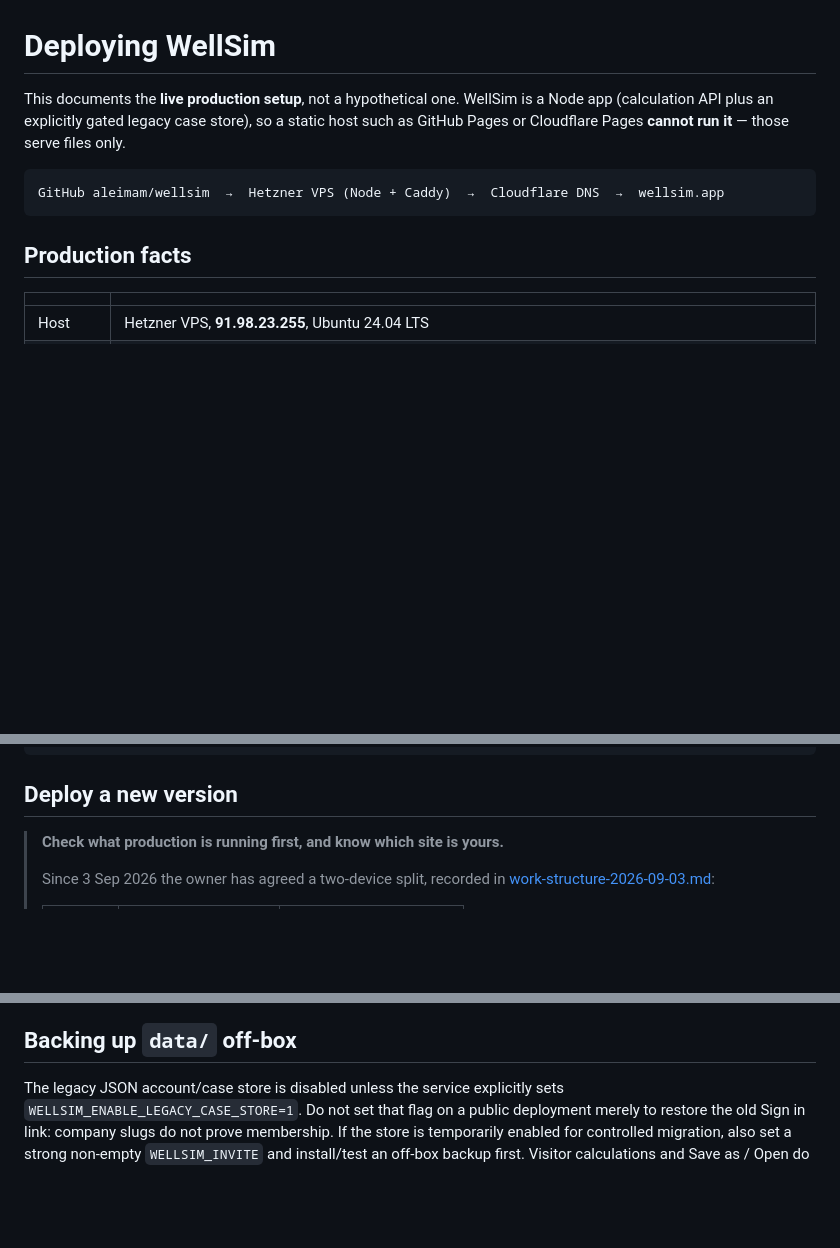
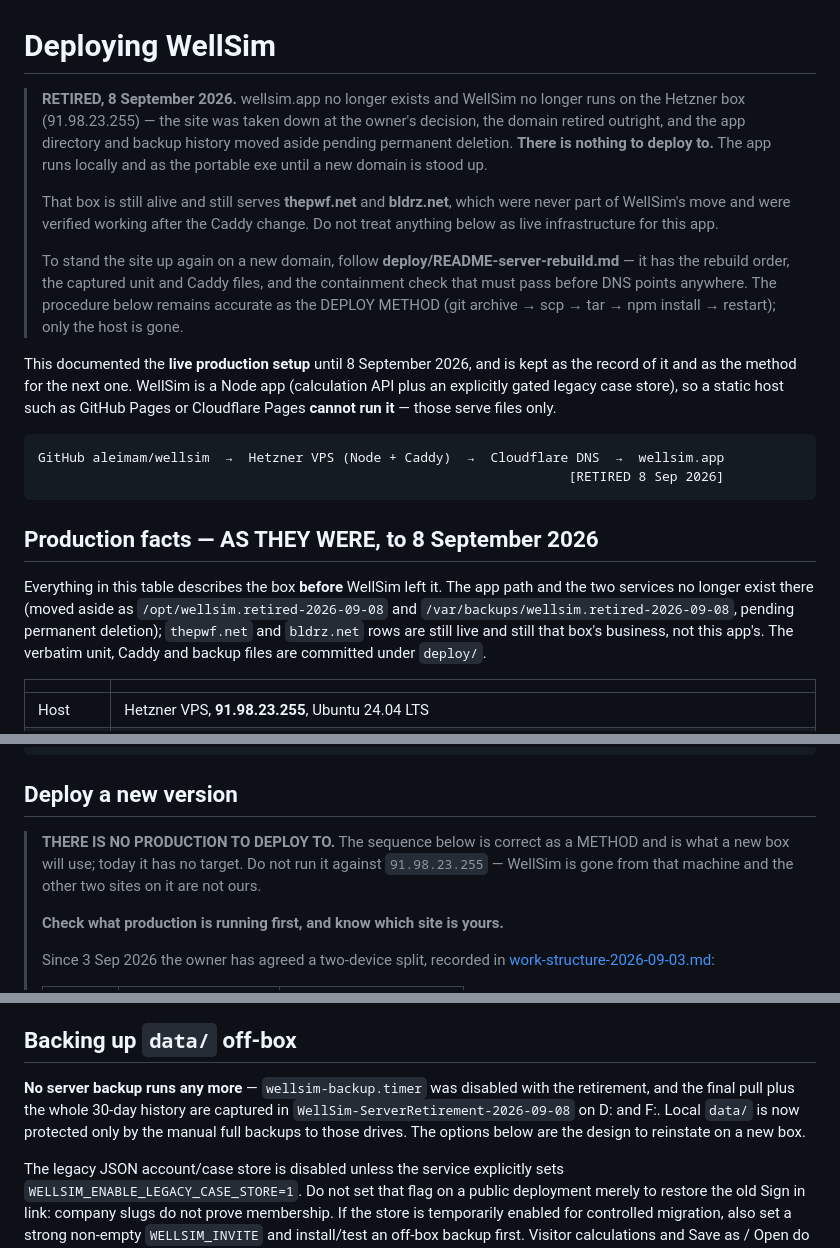
Before and after one commit to aleimam/wellsim, a Markdown page: docs/deploy.md, 3 parts joined by grey strips. Rendered like a GitHub page; blank space fills up the shorter version.

````diff
--- a/docs/deploy.md
+++ b/docs/deploy.md
@@ -1,14 +1,41 @@
 # Deploying WellSim
 
-This documents the **live production setup**, not a hypothetical one. WellSim
+> **RETIRED, 8 September 2026.** wellsim.app no longer exists and WellSim no
+> longer runs on the Hetzner box (91.98.23.255) — the site was taken down at
+> the owner's decision, the domain retired outright, and the app directory and
+> backup history moved aside pending permanent deletion. **There is nothing to
+> deploy to.** The app runs locally and as the portable exe until a new domain
+> is stood up.
+>
+> That box is still alive and still serves **thepwf.net** and **bldrz.net**,
+> which were never part of WellSim's move and were verified working after the
+> Caddy change. Do not treat anything below as live infrastructure for this
+> app.
+>
+> To stand the site up again on a new domain, follow
+> **deploy/README-server-rebuild.md** — it has the rebuild order, the captured
+> unit and Caddy files, and the containment check that must pass before DNS
+> points anywhere. The procedure below remains accurate as the DEPLOY METHOD
+> (git archive → scp → tar → npm install → restart); only the host is gone.
+
+This documented the **live production setup** until 8 September 2026, and is
+kept as the record of it and as the method for the next one. WellSim
 is a Node app (calculation API plus an explicitly gated legacy case store), so a static host such as GitHub
 Pages or Cloudflare Pages **cannot run it** — those serve files only.
 
 ```
 GitHub aleimam/wellsim  →  Hetzner VPS (Node + Caddy)  →  Cloudflare DNS  →  wellsim.app
+                                                                    [RETIRED 8 Sep 2026]
 ```
 
-## Production facts
+## Production facts — AS THEY WERE, to 8 September 2026
+
+Everything in this table describes the box **before** WellSim left it. The app
+path and the two services no longer exist there (moved aside as
+`/opt/wellsim.retired-2026-09-08` and `/var/backups/wellsim.retired-2026-09-08`,
+pending permanent deletion); `thepwf.net` and `bldrz.net` rows are still live
+and still that box's business, not this app's. The verbatim unit, Caddy and
+backup files are committed under `deploy/`.
 
 | | |
 |---|---|
@@ -164,6 +191,11 @@ www.thepwf.net {
 
 ## Deploy a new version
 
+> **THERE IS NO PRODUCTION TO DEPLOY TO.** The sequence below is correct as a
+> METHOD and is what a new box will use; today it has no target. Do not run it
+> against `91.98.23.255` — WellSim is gone from that machine and the other two
+> sites on it are not ours.
+>
 > **Check what production is running first, and know which site is yours.**
 >
 > Since 3 Sep 2026 the owner has agreed a two-device split, recorded in
@@ -292,6 +324,12 @@ carrying a query string, which had been shipping unnoticed.
 
 ## Backing up `data/` off-box
 
+**No server backup runs any more** — `wellsim-backup.timer` was disabled with
+the retirement, and the final pull plus the whole 30-day history are captured
+in `WellSim-ServerRetirement-2026-09-08` on D: and F:. Local `data/` is now
+protected only by the manual full backups to those drives. The options below
+are the design to reinstate on a new box.
+
 The legacy JSON account/case store is disabled unless the service explicitly
 sets `WELLSIM_ENABLE_LEGACY_CASE_STORE=1`. Do not set that flag on a public
 deployment merely to restore the old Sign in link: company slugs do not prove
````
Also changed, not shown: other parts of docs/deploy.md (+2 -0 lines), HANDOVER.md (+103 -73 lines).
